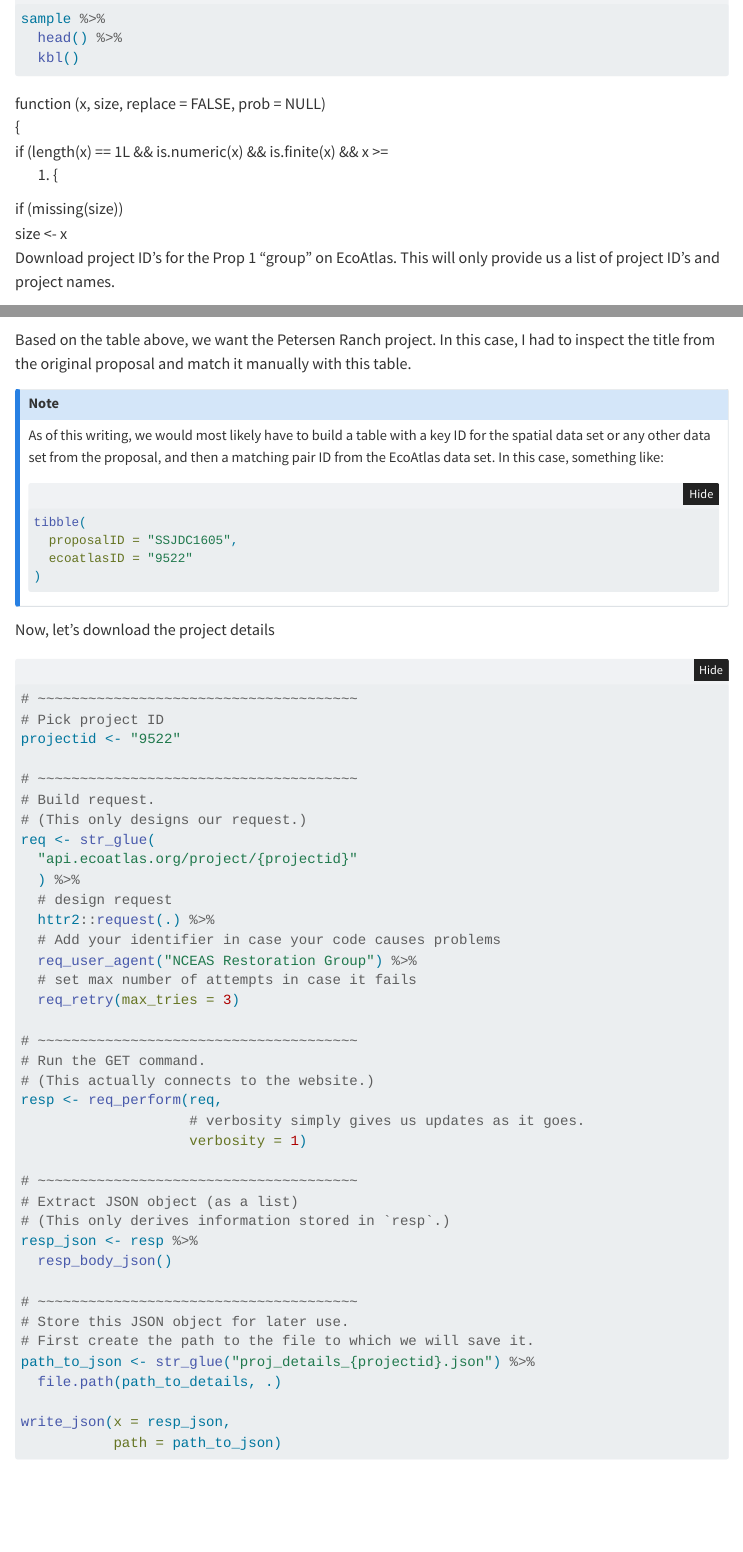
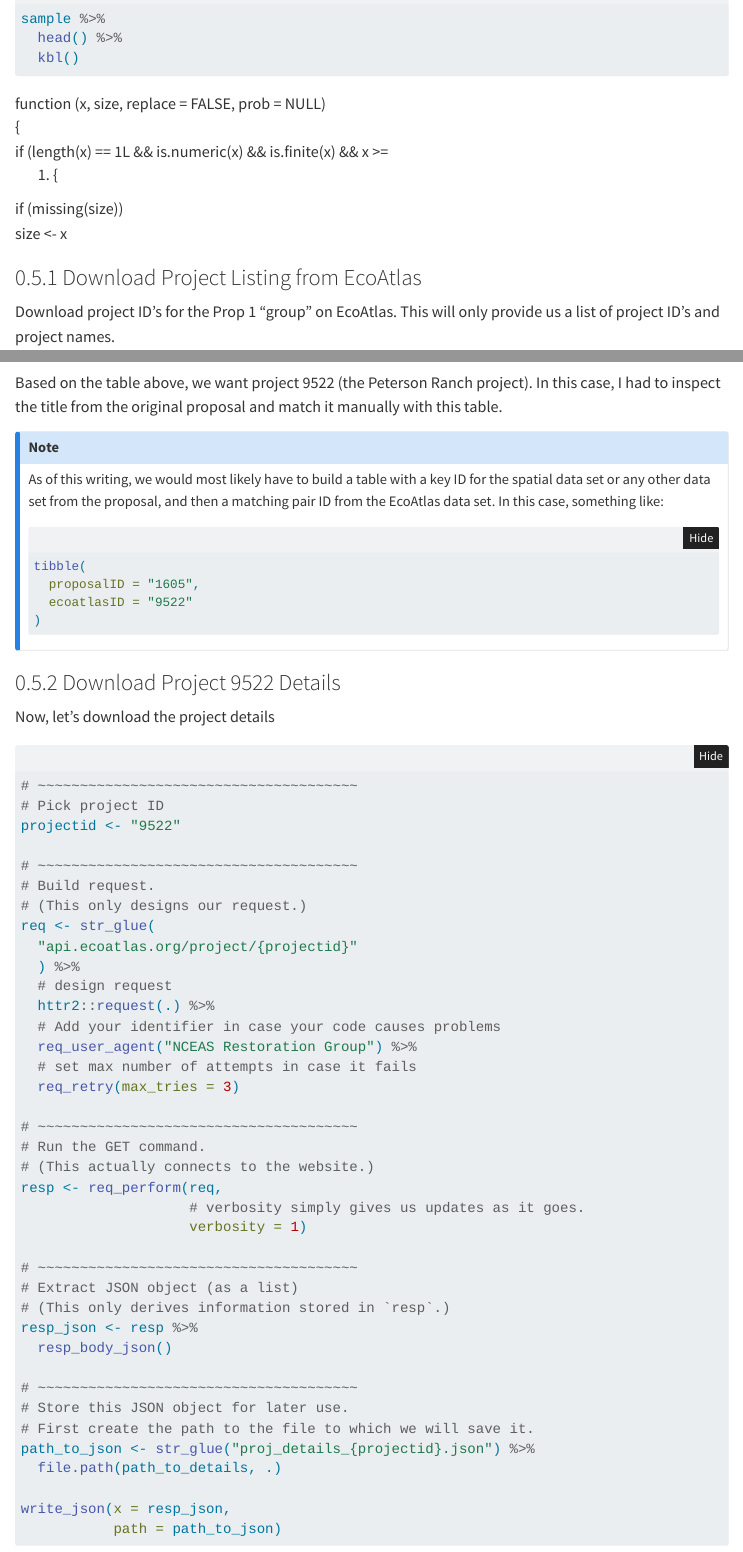
Before and after one commit to Delta-Stewardship-Council/swg-23-restoration, a Quarto document (ecoatlas/intro_to_ecoatlas.qmd): the page in a window 1100 px wide, from 10450 px down, and a second part further down, joined at a grey line. Rendered offline with R 4.5, knitr and Pandoc in place of Quarto, with nearby package versions; folded parts are opened; some code elsewhere in the file could not run offline; menus at the side of the page are left out.

Commit message:
Made minor clarifications with subsection headings.

````diff
--- a/ecoatlas/intro_to_ecoatlas.qmd
+++ b/ecoatlas/intro_to_ecoatlas.qmd
@@ -461,6 +461,8 @@ sample %>%
   kbl()
 ```
 
+### Download Project Listing from EcoAtlas
+
 Download project ID's for the Prop 1 "group" on EcoAtlas. This will only provide us a list of project ID's and project names.
 
 ```{r}
@@ -520,7 +522,7 @@ group66 %>%
   scroll_box(height = "600px")
 ```
 
-Based on the table above, we want the Petersen Ranch project. In this case, I had to inspect the title from the original proposal and match it manually with this table.
+Based on the table above, we want project 9522 (the Peterson Ranch project). In this case, I had to inspect the title from the original proposal and match it manually with this table.
 
 :::{.callout-note}
 As of this writing, we would most likely have to build a table with a key ID for the spatial data set or any other data set from the proposal, and then a matching pair ID from the EcoAtlas data set. In this case, something like:
@@ -528,11 +530,13 @@ As of this writing, we would most likely have to build a table with a key ID for
 ```{r}
 #| code-fold: false
 tibble(
-  proposalID = "SSJDC1605",
+  proposalID = "1605",
   ecoatlasID = "9522"
 )
 ```
 :::
+
+### Download Project 9522 Details
 
 Now, let's download the project details
 
````
Also changed, not shown: ecoatlas/intro_to_ecoatlas.qmd (2 more changed lines).
